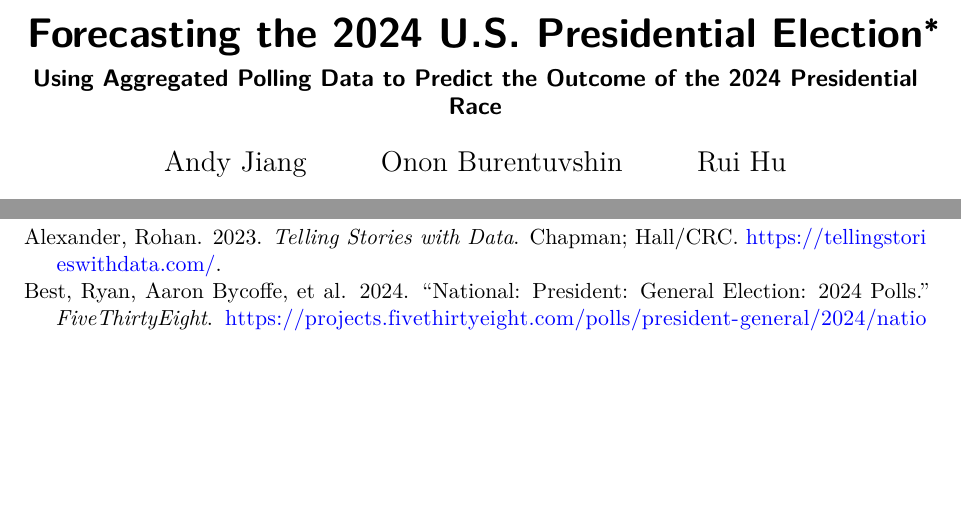
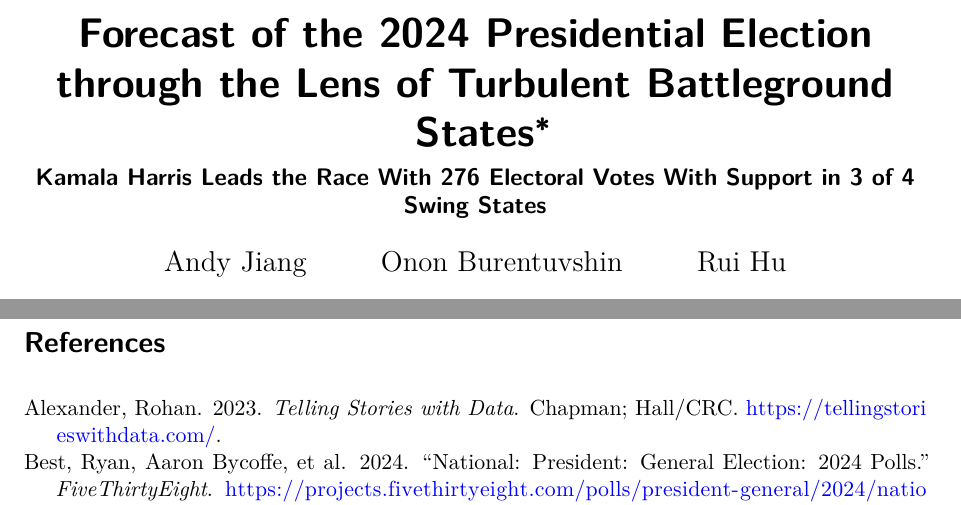
Before and after one commit to AndyYanxunJiang/president-polls, a Quarto document (paper/paper.qmd): two parts of pages 1 and 17 of 17, joined at a grey line, cut at the place of the change, the shorter picture padded with empty space. Rendered offline with R 4.5, knitr and Pandoc in place of Quarto, then LaTeX, with nearby package versions; some code elsewhere in the file could not run offline.

Commit message:
Update paper.qmd
Better title and subtitle.

```diff
--- a/paper/paper.qmd
+++ b/paper/paper.qmd
@@ -1,6 +1,6 @@
 ---
-title: "Forecasting the 2024 U.S. Presidential Election"
-subtitle: "Using Aggregated Polling Data to Predict the Outcome of the 2024 Presidential Race"
+title: "Forecast of the 2024 Presidential Election through the Lens of Turbulent Battleground States"
+subtitle: "Kamala Harris Leads the Race With 276 Electoral Votes With Support in 3 of 4 Swing States"
 author:
   - Andy Jiang
   - Onon Burentuvshin
```
